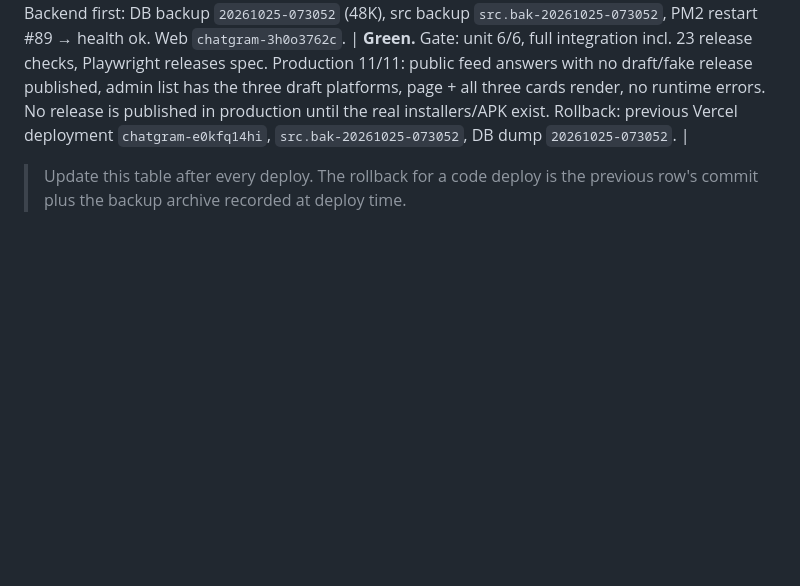
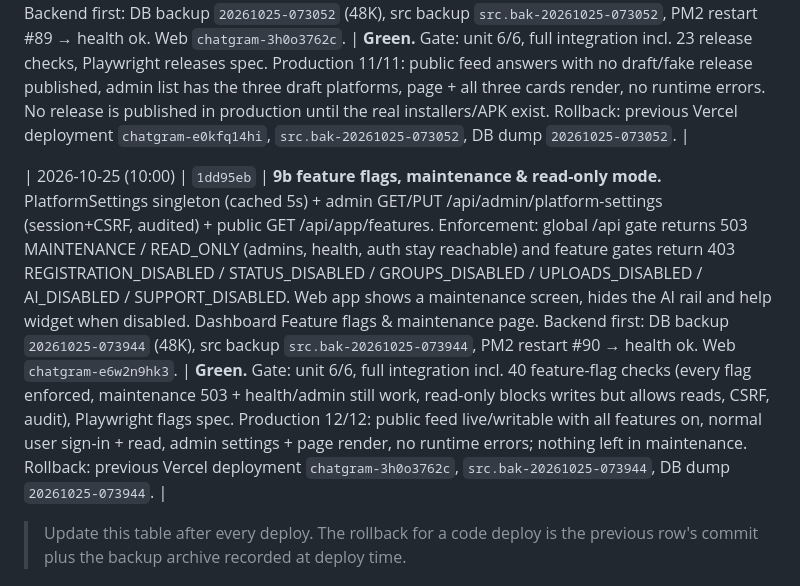
Before and after one commit to wolfrax460/chatgram, a Markdown page: docs/deploy.md, the part around the change. GitHub-like rendering; blank space fills up the shorter version.

Commit message:
docs: feature flags deploy record, D44 and status

```diff
--- a/docs/deploy.md
+++ b/docs/deploy.md
@@ -239,6 +239,8 @@ rollback is unambiguous.
 
 | 2026-10-25 (09:50) | `e245537` | **9b app releases feed.** AppRelease model + admin GET/PUT /api/admin/releases (session+CSRF, validated versions/SHA-256/URLs, publish requires version+file URL, audited) and public GET /api/app/releases (published releases only: version, file name/URL, SHA-256, size, notes, minimum supported version, force-update flag, release date). Dashboard App releases page with one card per platform. Landing Downloads tab and the apps read the public feed. Backend first: DB backup `20261025-073052` (48K), src backup `src.bak-20261025-073052`, PM2 restart #89 → health ok. Web `chatgram-3h0o3762c`. | **Green.** Gate: unit 6/6, full integration incl. 23 release checks, Playwright releases spec. Production 11/11: public feed answers with no draft/fake release published, admin list has the three draft platforms, page + all three cards render, no runtime errors. No release is published in production until the real installers/APK exist. Rollback: previous Vercel deployment `chatgram-e0kfq14hi`, `src.bak-20261025-073052`, DB dump `20261025-073052`. |
 
+| 2026-10-25 (10:00) | `1dd95eb` | **9b feature flags, maintenance & read-only mode.** PlatformSettings singleton (cached 5s) + admin GET/PUT /api/admin/platform-settings (session+CSRF, audited) + public GET /api/app/features. Enforcement: global /api gate returns 503 MAINTENANCE / READ_ONLY (admins, health, auth stay reachable) and feature gates return 403 REGISTRATION_DISABLED / STATUS_DISABLED / GROUPS_DISABLED / UPLOADS_DISABLED / AI_DISABLED / SUPPORT_DISABLED. Web app shows a maintenance screen, hides the AI rail and help widget when disabled. Dashboard Feature flags & maintenance page. Backend first: DB backup `20261025-073944` (48K), src backup `src.bak-20261025-073944`, PM2 restart #90 → health ok. Web `chatgram-e6w2n9hk3`. | **Green.** Gate: unit 6/6, full integration incl. 40 feature-flag checks (every flag enforced, maintenance 503 + health/admin still work, read-only blocks writes but allows reads, CSRF, audit), Playwright flags spec. Production 12/12: public feed live/writable with all features on, normal user sign-in + read, admin settings + page render, no runtime errors; nothing left in maintenance. Rollback: previous Vercel deployment `chatgram-3h0o3762c`, `src.bak-20261025-073944`, DB dump `20261025-073944`. |
+
 > Update this table after every deploy. The rollback for a code deploy is the previous
 > row's commit plus the backup archive recorded at deploy time.
 
```
Also changed, not shown: docs/decisions.md (+12 -0 lines), docs/progress.md (+10 -0 lines).
